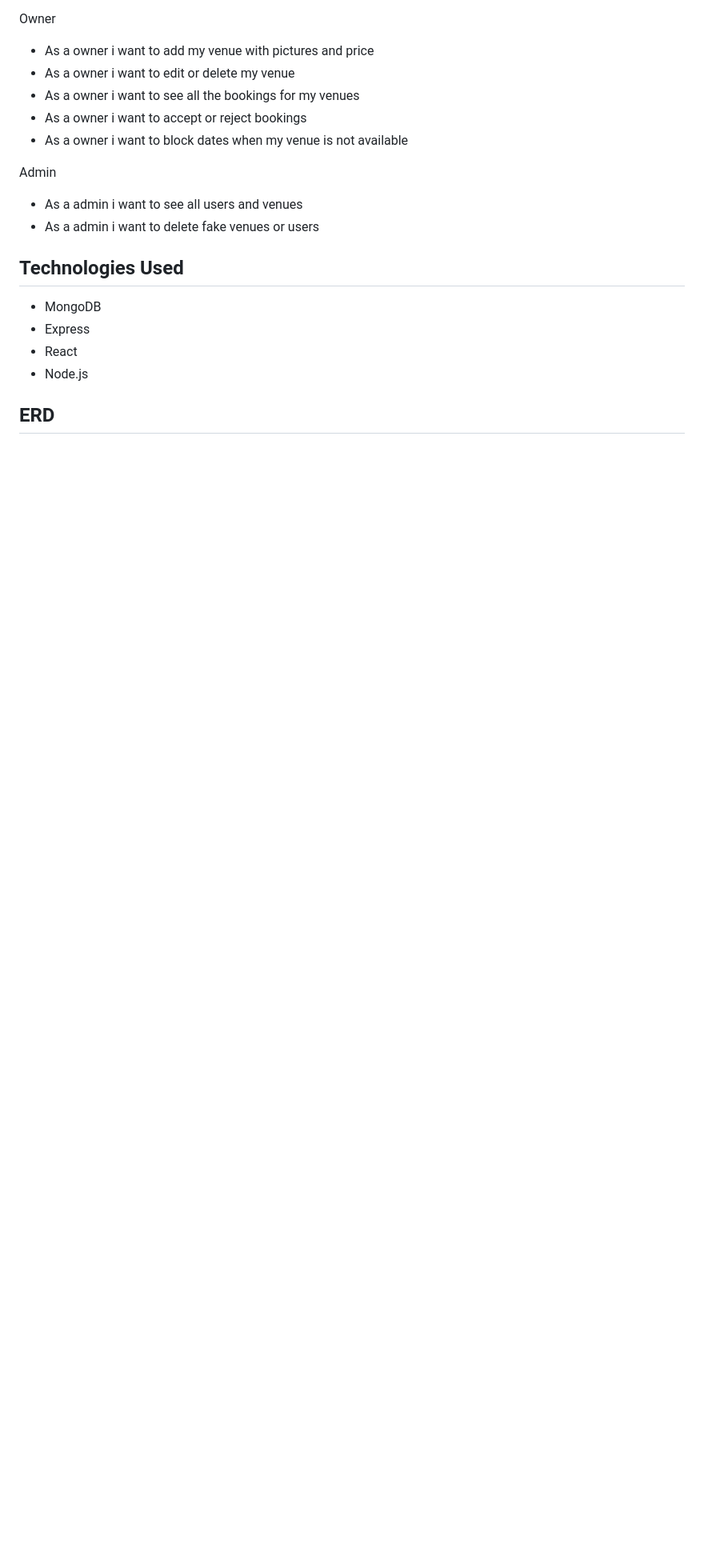
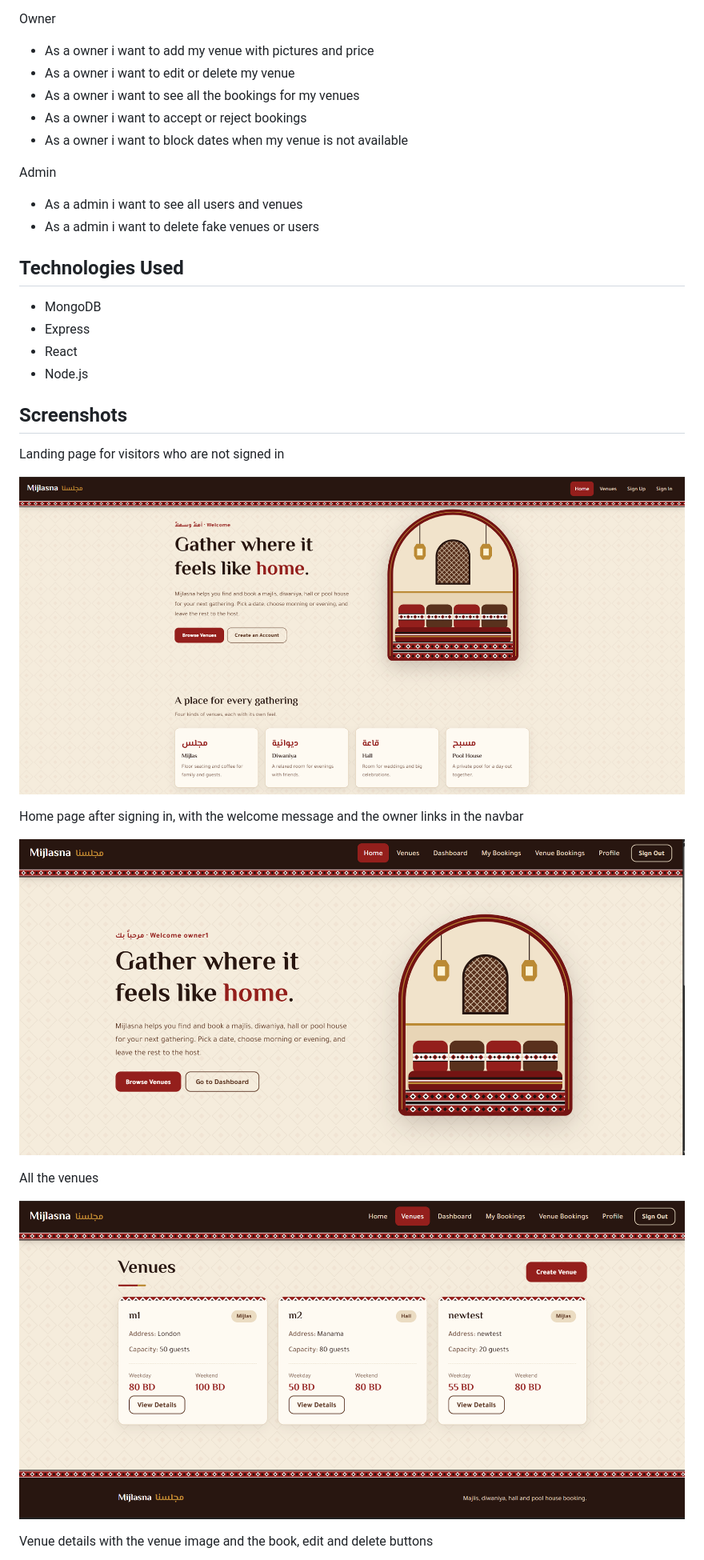
Before and after one commit to ahm3dmohd/Mijlasna-Backend, a Markdown page: README.md, the part around one of its changes. Shown at 80% size. GitHub-like rendering; pictures changed too: Screenshot 2026-11-14 164706.png (added), Screenshot 2026-11-14 164850.png (added), Screenshot 2026-11-14 165222.png (added); blank space fills up the shorter version.

Commit message:
Removed comments, added screenshots, updated the readme file to include the screenshots and updated the routes

```diff
--- a/README.md
+++ b/README.md
@@ -48,5 +48,19 @@ Admin
 - React
 - Node.js
 
+## Screenshots
 
-## ERD
+Landing page for visitors who are not signed in
+
+![Landing page](Screenshot%202026-11-14%20165222.png)
+
+Home page after signing in, with the welcome message and the owner links in the navbar
+
+![Home page signed in](Screenshot%202026-11-14%20164706.png)
+
+All the venues
+
+![Venues page](Screenshot%202026-11-14%20164850.png)
+
+Venue details with the venue image and the book, edit and delete buttons
+
```
Also changed, not shown: other parts of README.md (+66 -16 lines), Screenshot 2026-11-14 165044.png (added), Screenshot 2026-11-14 165140.png (added), 13 other files.
